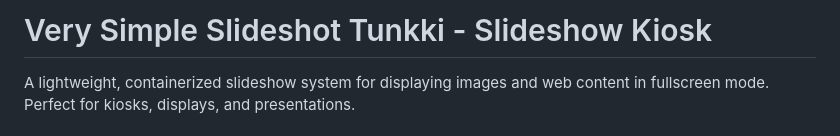
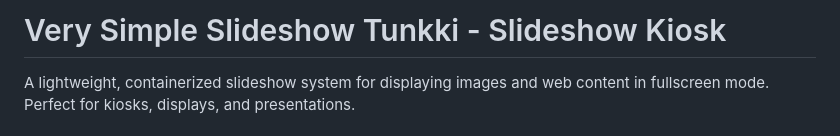
Before and after one commit to eimink/vsst, a Markdown page: README.md, the part around the change. GitHub-like rendering.

Commit message:
Fix typo in project title in README.md

```diff
--- a/README.md
+++ b/README.md
@@ -1,4 +1,4 @@
-# Very Simple Slideshot Tunkki - Slideshow Kiosk
+# Very Simple Slideshow Tunkki - Slideshow Kiosk
 
 A lightweight, containerized slideshow system for displaying images and web content in fullscreen mode. Perfect for kiosks, displays, and presentations.
 
```
